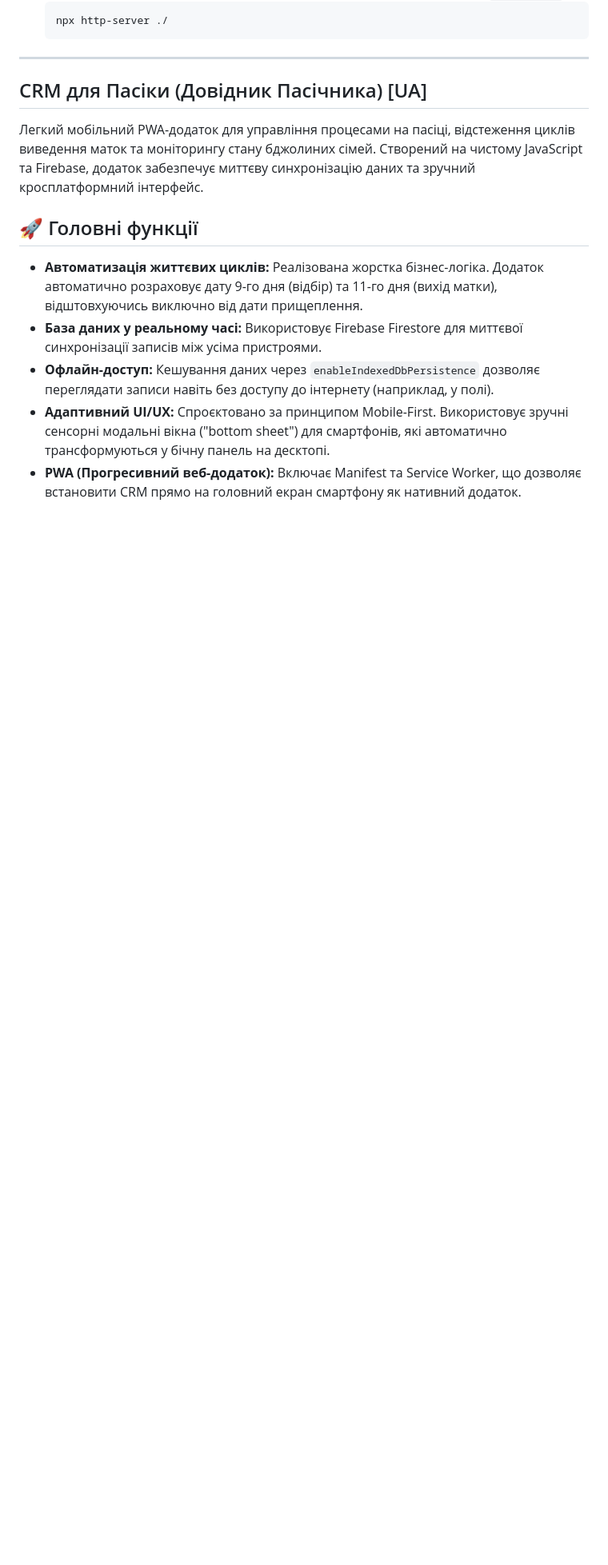
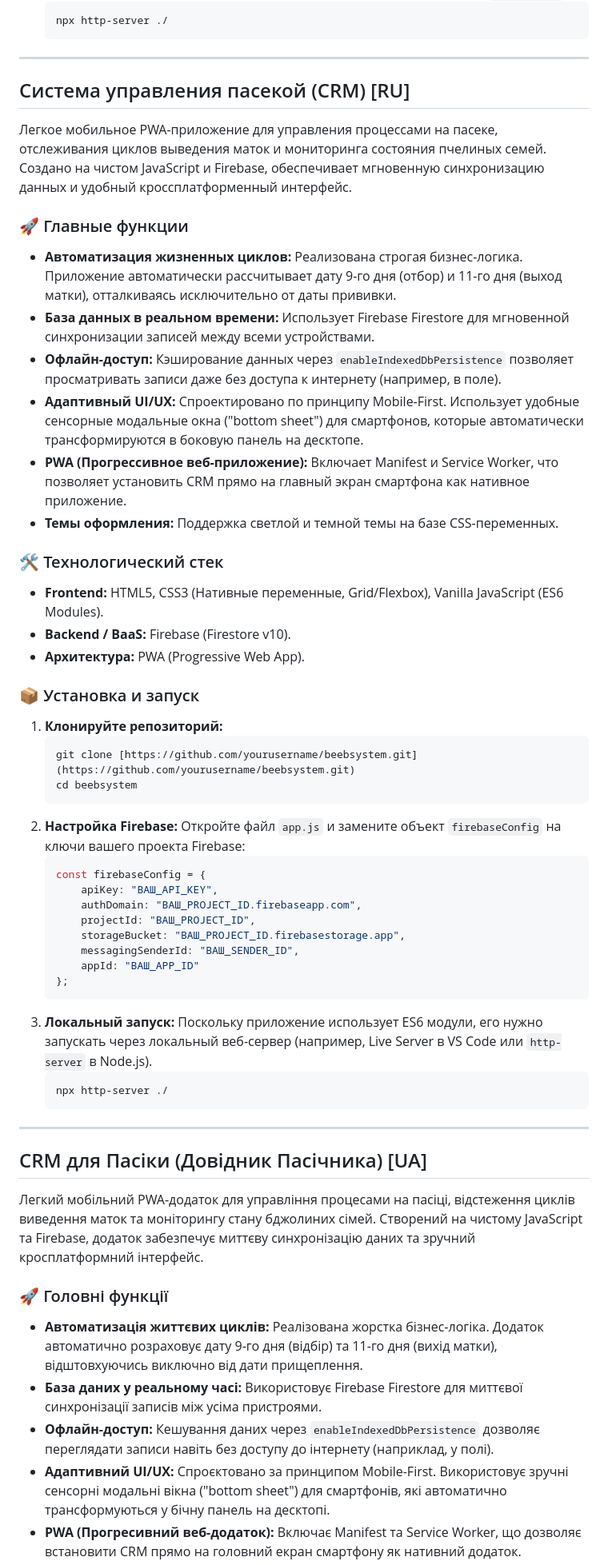
Before and after one commit to Tipo4otkiy/BeeBSystem, a Markdown page: README.md, the part around one of its changes. Shown at 80% size. Drawn GitHub-style; blank space fills up the shorter version.

````diff
--- a/README.md
+++ b/README.md
@@ -45,11 +53,57 @@ A lightweight, mobile-first Progressive Web App (PWA) designed to manage apiary
 
 ---
 
-<h2 id="crm-для-пасіки-довідник-пасічника-ua">CRM для Пасіки (Довідник Пасічника) [UA]</h2>
+<h2 id="crm-ru">Система управления пасекой (CRM) [RU]</h2>
+
+Легкое мобильное PWA-приложение для управления процессами на пасеке, отслеживания циклов выведения маток и мониторинга состояния пчелиных семей. Создано на чистом JavaScript и Firebase, обеспечивает мгновенную синхронизацию данных и удобный кроссплатформенный интерфейс.
+
+### 🚀 Главные функции
+
+* **Автоматизация жизненных циклов:** Реализована строгая бизнес-логика. Приложение автоматически рассчитывает дату 9-го дня (отбор) и 11-го дня (выход матки), отталкиваясь исключительно от даты прививки.
+* **База данных в реальном времени:** Использует Firebase Firestore для мгновенной синхронизации записей между всеми устройствами.
+* **Офлайн-доступ:** Кэширование данных через `enableIndexedDbPersistence` позволяет просматривать записи даже без доступа к интернету (например, в поле).
+* **Адаптивный UI/UX:** Спроектировано по принципу Mobile-First. Использует удобные сенсорные модальные окна ("bottom sheet") для смартфонов, которые автоматически трансформируются в боковую панель на десктопе.
+* **PWA (Прогрессивное веб-приложение):** Включает Manifest и Service Worker, что позволяет установить CRM прямо на главный экран смартфона как нативное приложение.
+* **Темы оформления:** Поддержка светлой и темной темы на базе CSS-переменных.
+
+### 🛠 Технологический стек
+
+* **Frontend:** HTML5, CSS3 (Нативные переменные, Grid/Flexbox), Vanilla JavaScript (ES6 Modules).
+* **Backend / BaaS:** Firebase (Firestore v10).
+* **Архитектура:** PWA (Progressive Web App).
+
+### 📦 Установка и запуск
+
+1.  **Клонируйте репозиторий:**
+    ```bash
+    git clone [https://github.com/yourusername/beebsystem.git](https://github.com/yourusername/beebsystem.git)
+    cd beebsystem
+    ```
+2.  **Настройка Firebase:**
+    Откройте файл `app.js` и замените объект `firebaseConfig` на ключи вашего проекта Firebase:
+    ```javascript
+    const firebaseConfig = {
+        apiKey: "ВАШ_API_KEY",
+        authDomain: "ВАШ_PROJECT_ID.firebaseapp.com",
+        projectId: "ВАШ_PROJECT_ID",
+        storageBucket: "ВАШ_PROJECT_ID.firebasestorage.app",
+        messagingSenderId: "ВАШ_SENDER_ID",
+        appId: "ВАШ_APP_ID"
+    };
+    ```
+3.  **Локальный запуск:**
+    Поскольку приложение использует ES6 модули, его нужно запускать через локальный веб-сервер (например, Live Server в VS Code или `http-server` в Node.js).
+    ```bash
+    npx http-server ./
+    ```
+
+---
+
+<h2 id="crm-ua">CRM для Пасіки (Довідник Пасічника) [UA]</h2>
 
 Легкий мобільний PWA-додаток для управління процесами на пасіці, відстеження циклів виведення маток та моніторингу стану бджолиних сімей. Створений на чистому JavaScript та Firebase, додаток забезпечує миттєву синхронізацію даних та зручний кросплатформний інтерфейс.
 
-## 🚀 Головні функції
+### 🚀 Головні функції
 
 * **Автоматизація життєвих циклів:** Реалізована жорстка бізнес-логіка. Додаток автоматично розраховує дату 9-го дня (відбір) та 11-го дня (вихід матки), відштовхуючись виключно від дати прищеплення.
 * **База даних у реальному часі:** Використовує Firebase Firestore для миттєвої синхронізації записів між усіма пристроями.
````
Also changed, not shown: other parts of README.md (+14 -6 lines).
